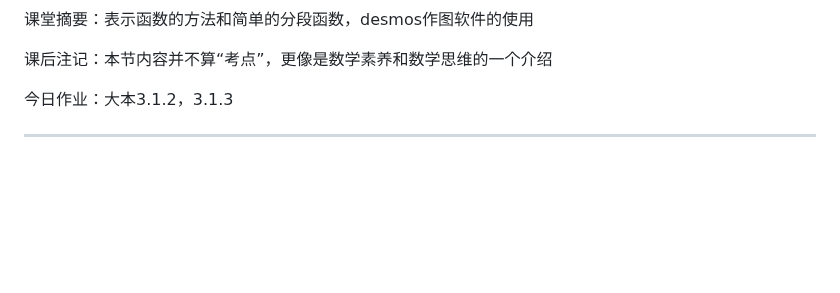
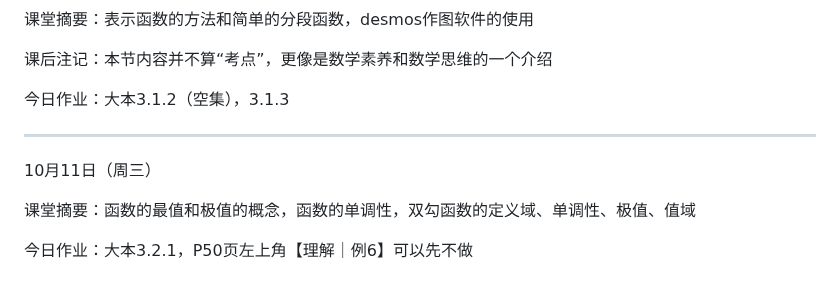
Before and after one commit to QiuSzMS/QiuSzMS.github.io, a Markdown page: 2023-2024.md, the part around the change. Drawn GitHub-style; blank space fills up the shorter version.

```diff
--- a/2023-2024.md
+++ b/2023-2024.md
@@ -259,6 +259,12 @@
 
 课后注记：本节内容并不算“考点”，更像是数学素养和数学思维的一个介绍
 
-今日作业：大本3.1.2，3.1.3
+今日作业：大本3.1.2（空集），3.1.3
 
 ------
+
+10月11日（周三）
+
+课堂摘要：函数的最值和极值的概念，函数的单调性，双勾函数的定义域、单调性、极值、值域
+
+今日作业：大本3.2.1，P50页左上角【理解｜例6】可以先不做
```
